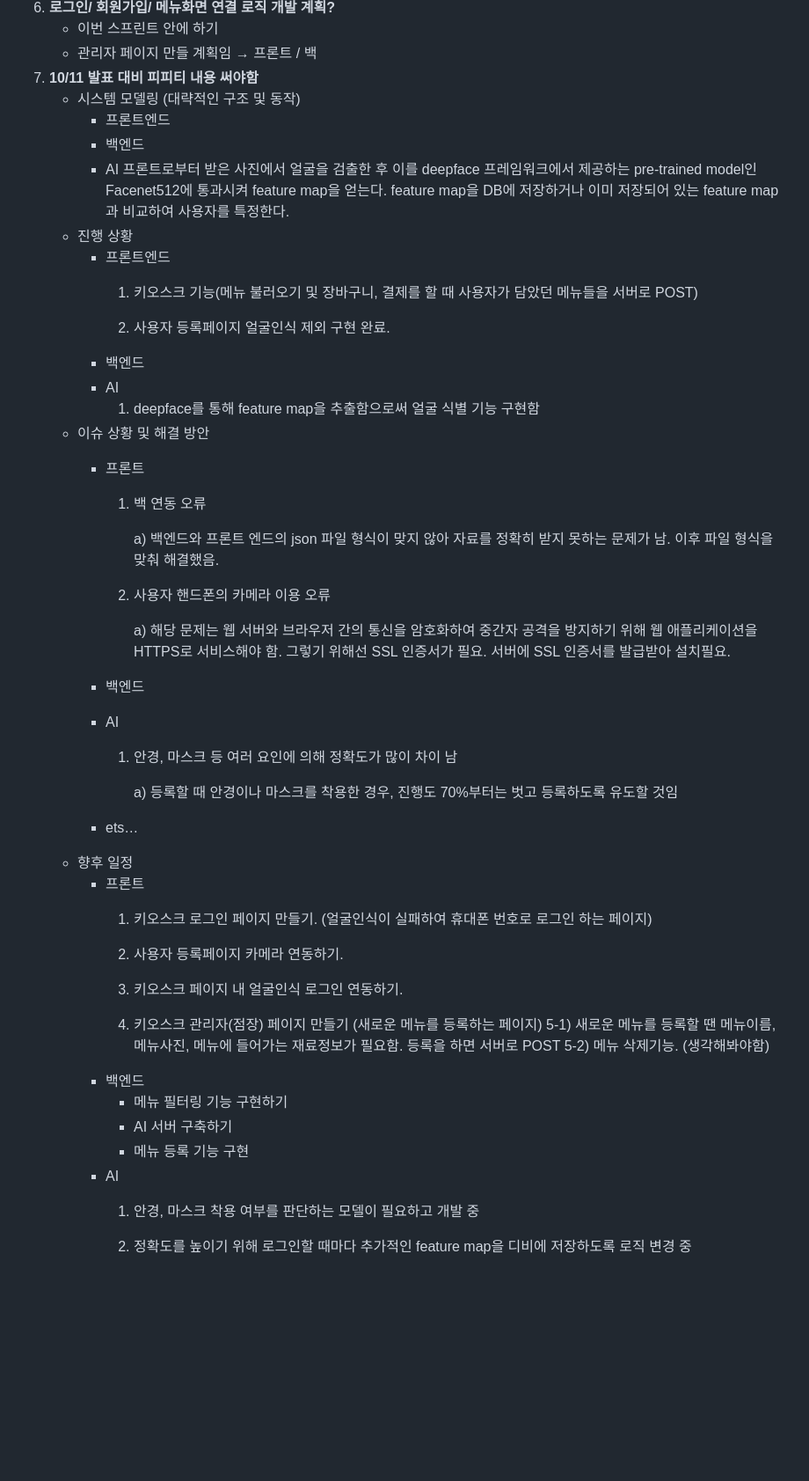
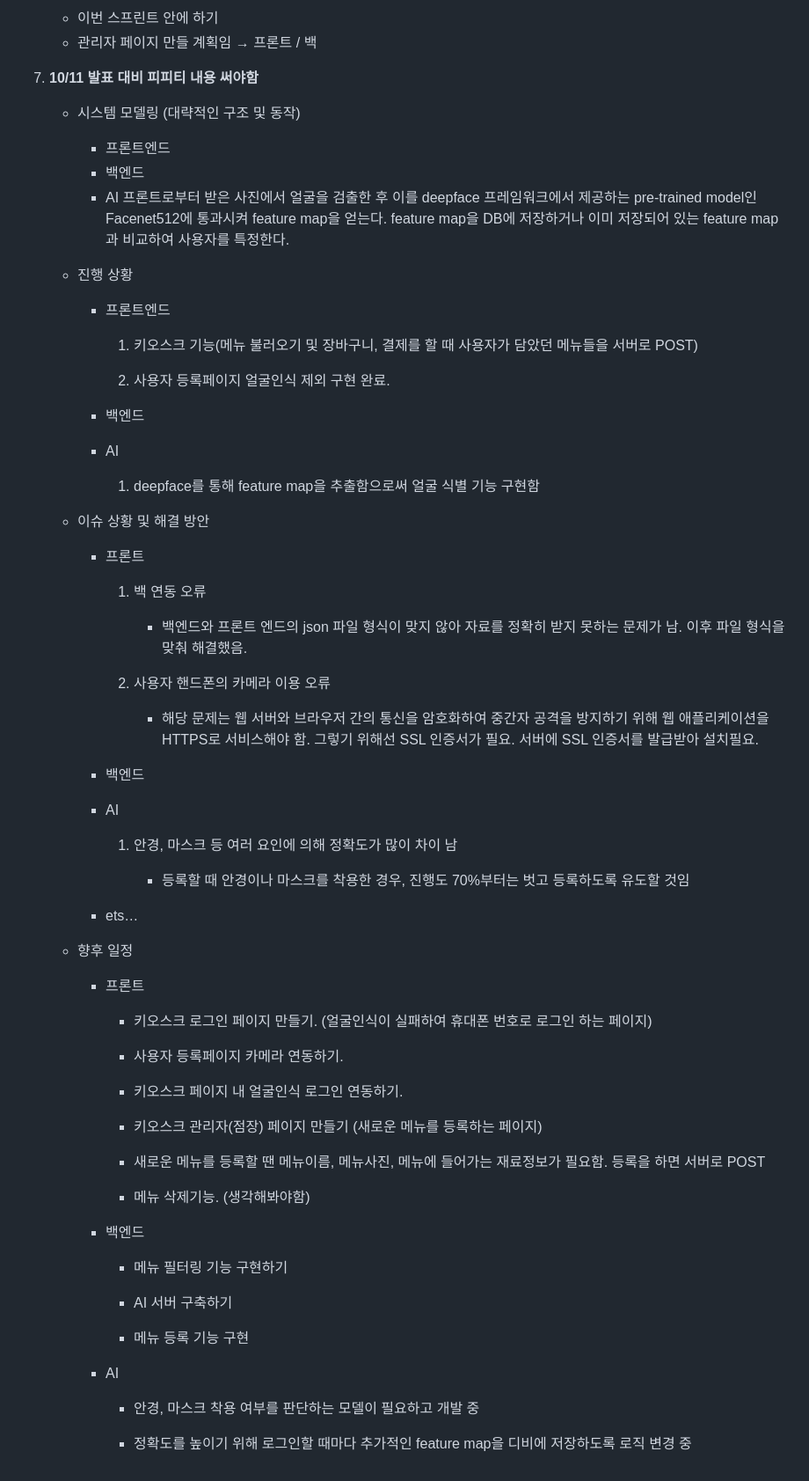
Before and after one commit to Cheetah-19/Kiosk_KNU, a Markdown page: 회의록/231008_meeting.md, the part around the change. Shown at 88% size. Rendered like a GitHub page; blank space fills up the shorter version.

Commit message:
Fix :  231008_meeting

```diff
--- a/회의록/231008_meeting.md
+++ b/회의록/231008_meeting.md
@@ -43,6 +43,7 @@
    - 이번 스프린트 안에 하기
    - 관리자 페이지 만들 계획임 → 프론트 / 백
 7. **10/11 발표 대비 피피티 내용 써야함**
+
    - 시스템 모델링 (대략적인 구조 및 동작)
      - 프론트엔드
      - 백엔드
@@ -50,47 +51,65 @@
        프론트로부터 받은 사진에서 얼굴을 검출한 후 이를 deepface 프레임워크에서 제공하는 pre-trained model인 Facenet512에 통과시켜 feature map을 얻는다.
        feature map을 DB에 저장하거나 이미 저장되어 있는 feature map과 비교하여 사용자를 특정한다.
    - 진행 상황
+
      - 프론트엔드
+
        1. 키오스크 기능(메뉴 불러오기 및 장바구니, 결제를 할 때 사용자가 담았던 메뉴들을 서버로 POST)
 
        2. 사용자 등록페이지 얼굴인식 제외 구현 완료.
+
      - 백엔드
      - AI
        1. deepface를 통해 feature map을 추출함으로써 얼굴 식별 기능 구현함
+
    - 이슈 상황 및 해결 방안
+
      - 프론트
 
        1. 백 연동 오류
 
-          a) 백엔드와 프론트 엔드의 json 파일 형식이 맞지 않아 자료를 정확히 받지 못하는 문제가 남. 이후 파일 형식을 맞춰 해결했음.
+          - 백엔드와 프론트 엔드의 json 파일 형식이 맞지 않아 자료를 정확히 받지 못하는 문제가 남. 이후 파일 형식을 맞춰 해결했음.
 
        2. 사용자 핸드폰의 카메라 이용 오류
 
-          a) 해당 문제는 웹 서버와 브라우저 간의 통신을 암호화하여 중간자 공격을 방지하기 위해 웹 애플리케이션을 HTTPS로 서비스해야 함. 그렇기 위해선 SSL 인증서가 필요. 서버에 SSL 인증서를 발급받아 설치필요.
+          - 해당 문제는 웹 서버와 브라우저 간의 통신을 암호화하여 중간자 공격을 방지하기 위해 웹 애플리케이션을 HTTPS로 서비스해야 함. 그렇기 위해선 SSL 인증서가 필요. 서버에 SSL 인증서를 발급받아 설치필요.
 
      - 백엔드
 
      - AI
+
        1. 안경, 마스크 등 여러 요인에 의해 정확도가 많이 차이 남
 
-          a) 등록할 때 안경이나 마스크를 착용한 경우, 진행도 70%부터는 벗고 등록하도록 유도할 것임
+          - 등록할 때 안경이나 마스크를 착용한 경우, 진행도 70%부터는 벗고 등록하도록 유도할 것임
+
      - ets…
+
    - 향후 일정
+
      - 프론트
-       1. 키오스크 로그인 페이지 만들기. (얼굴인식이 실패하여 휴대폰 번호로 로그인 하는 페이지)
 
-       2. 사용자 등록페이지 카메라 연동하기.
+       - 키오스크 로그인 페이지 만들기. (얼굴인식이 실패하여 휴대폰 번호로 로그인 하는 페이지)
 
-       3. 키오스크 페이지 내 얼굴인식 로그인 연동하기.
+       - 사용자 등록페이지 카메라 연동하기.
 
-       4. 키오스크 관리자(점장) 페이지 만들기 (새로운 메뉴를 등록하는 페이지)
-       5-1) 새로운 메뉴를 등록할 땐 메뉴이름, 메뉴사진, 메뉴에 들어가는 재료정보가 필요함. 등록을 하면 서버로 POST
-       5-2) 메뉴 삭제기능. (생각해봐야함)
+       - 키오스크 페이지 내 얼굴인식 로그인 연동하기.
+
+       - 키오스크 관리자(점장) 페이지 만들기 (새로운 메뉴를 등록하는 페이지)
+
+       - 새로운 메뉴를 등록할 땐 메뉴이름, 메뉴사진, 메뉴에 들어가는 재료정보가 필요함. 등록을 하면 서버로 POST
+
+       - 메뉴 삭제기능. (생각해봐야함)
+
      - 백엔드
+
        - 메뉴 필터링 기능 구현하기
+
        - AI 서버 구축하기
+
        - 메뉴 등록 기능 구현
+
      - AI
-       1. 안경, 마스크 착용 여부를 판단하는 모델이 필요하고 개발 중
 
-       2. 정확도를 높이기 위해 로그인할 때마다 추가적인 feature map을 디비에 저장하도록 로직 변경 중
+       - 안경, 마스크 착용 여부를 판단하는 모델이 필요하고 개발 중
+
+       - 정확도를 높이기 위해 로그인할 때마다 추가적인 feature map을 디비에 저장하도록 로직 변경 중
```
